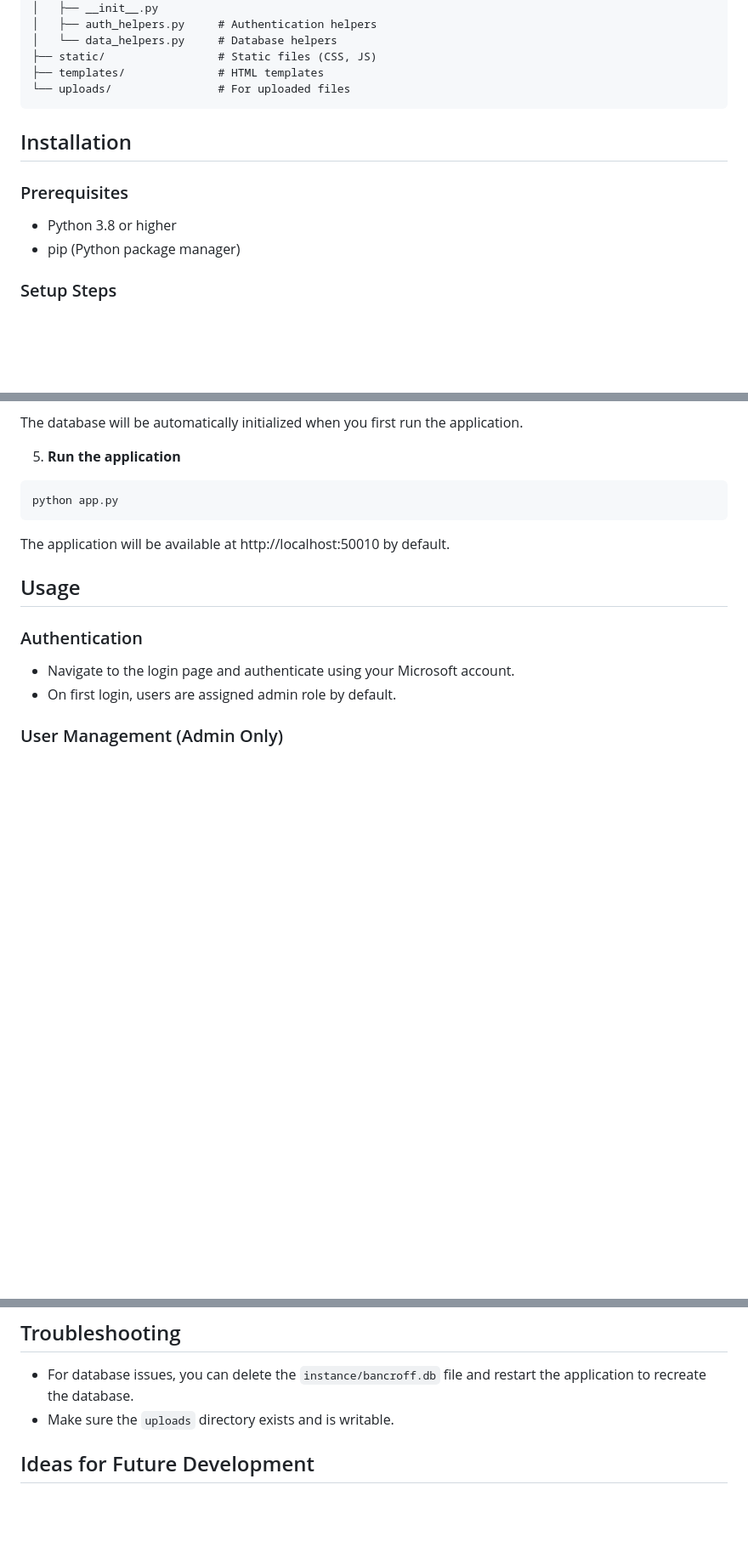
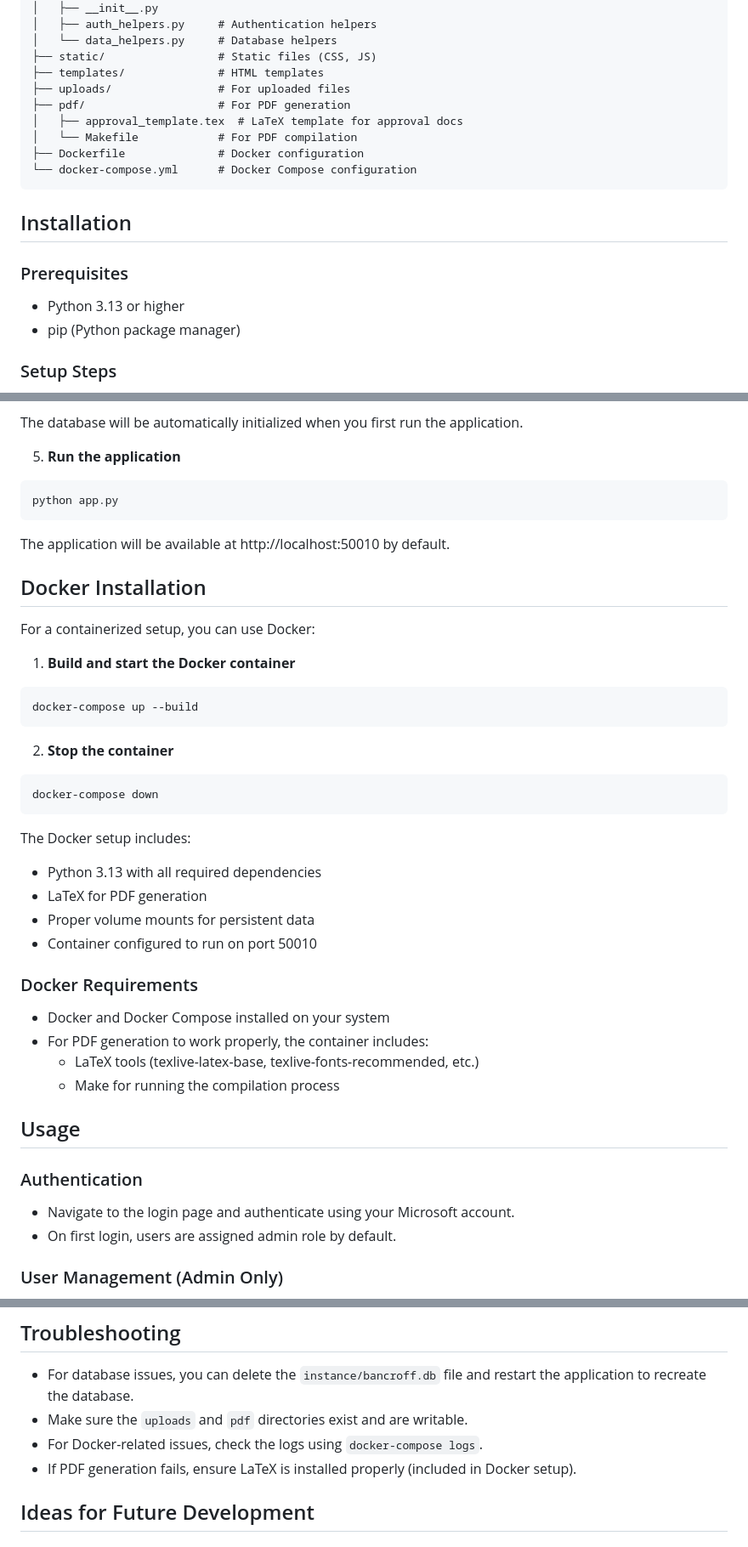
Before and after one commit to MontyPithon/bancroff, a Markdown page: README.md, 3 parts joined by grey strips. Shown: that part at 85% size. Drawn GitHub-style; blank space fills up the shorter version.

````diff
--- a/README.md
+++ b/README.md
@@ -38,14 +39,19 @@ bancroff/
 │   └── data_helpers.py     # Database helpers
 ├── static/                 # Static files (CSS, JS)
 ├── templates/              # HTML templates
-└── uploads/                # For uploaded files
+├── uploads/                # For uploaded files
+├── pdf/                    # For PDF generation
+│   ├── approval_template.tex  # LaTeX template for approval docs
+│   └── Makefile            # For PDF compilation
+├── Dockerfile              # Docker configuration
+└── docker-compose.yml      # Docker Compose configuration
 ```
 
 ## Installation
 
 ### Prerequisites
 
-- Python 3.8 or higher
+- Python 3.13 or higher
 - pip (Python package manager)
 
 ### Setup Steps
@@ -87,6 +93,35 @@ python app.py
 
 The application will be available at http://localhost:50010 by default.
 
+## Docker Installation
+
+For a containerized setup, you can use Docker:
+
+1. **Build and start the Docker container**
+
+```bash
+docker-compose up --build
+```
+
+2. **Stop the container**
+
+```bash
+docker-compose down
+```
+
+The Docker setup includes:
+- Python 3.13 with all required dependencies
+- LaTeX for PDF generation
+- Proper volume mounts for persistent data
+- Container configured to run on port 50010
+
+### Docker Requirements
+
+- Docker and Docker Compose installed on your system
+- For PDF generation to work properly, the container includes:
+  - LaTeX tools (texlive-latex-base, texlive-fonts-recommended, etc.)
+  - Make for running the compilation process
+
 ## Usage
 
 ### Authentication
@@ -125,7 +171,9 @@ The application will be available at http://localhost:50010 by default.
 ## Troubleshooting
 
 - For database issues, you can delete the `instance/bancroff.db` file and restart the application to recreate the database.
-- Make sure the `uploads` directory exists and is writable.
+- Make sure the `uploads` and `pdf` directories exist and are writable.
+- For Docker-related issues, check the logs using `docker-compose logs`.
+- If PDF generation fails, ensure LaTeX is installed properly (included in Docker setup).
 
 ## Ideas for Future Development
 
````
Also changed, not shown: other parts of README.md (+12 -0 lines).
